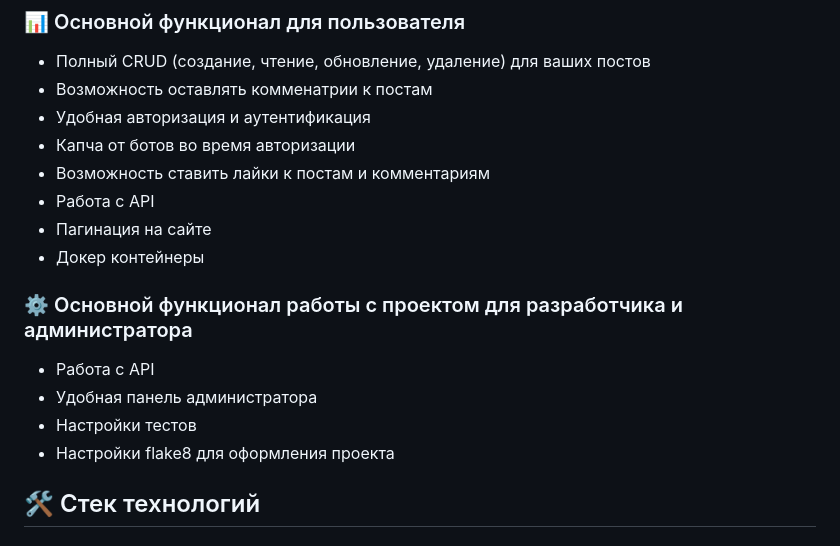
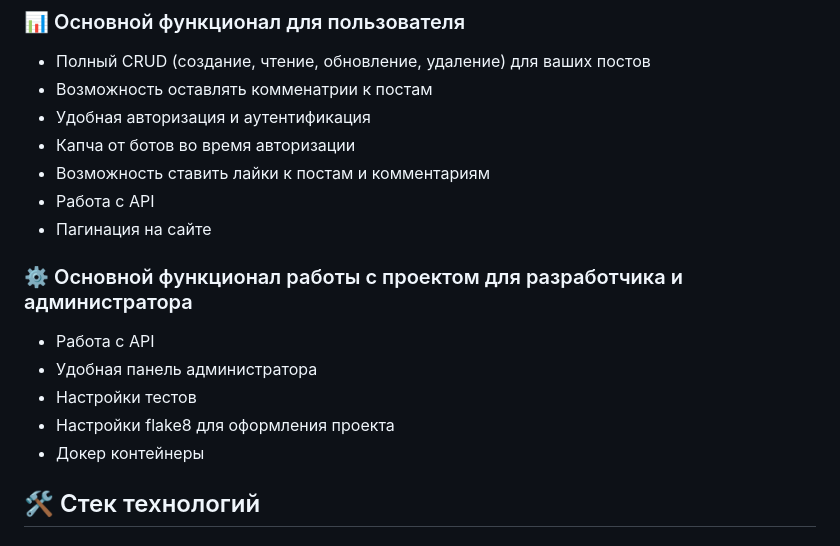
Before and after one commit to Dmitriytechf/Blog-from-other-worlds, a Markdown page: README.md, the part around the change. GitHub-like rendering.

```diff
--- a/README.md
+++ b/README.md
@@ -19,13 +19,13 @@
 - Возможность ставить лайки к постам и комментариям
 - Работа с API
 - Пагинация на сайте
-- Докер контейнеры
 
 ### ⚙️ Основной функционал работы с проектом для разработчика и администратора
 - Работа с API
 - Удобная панель администратора
 - Настройки тестов
 - Настройки flake8 для оформления проекта
+- Докер контейнеры
 
 ## 🛠️ Стек технологий
 
```
